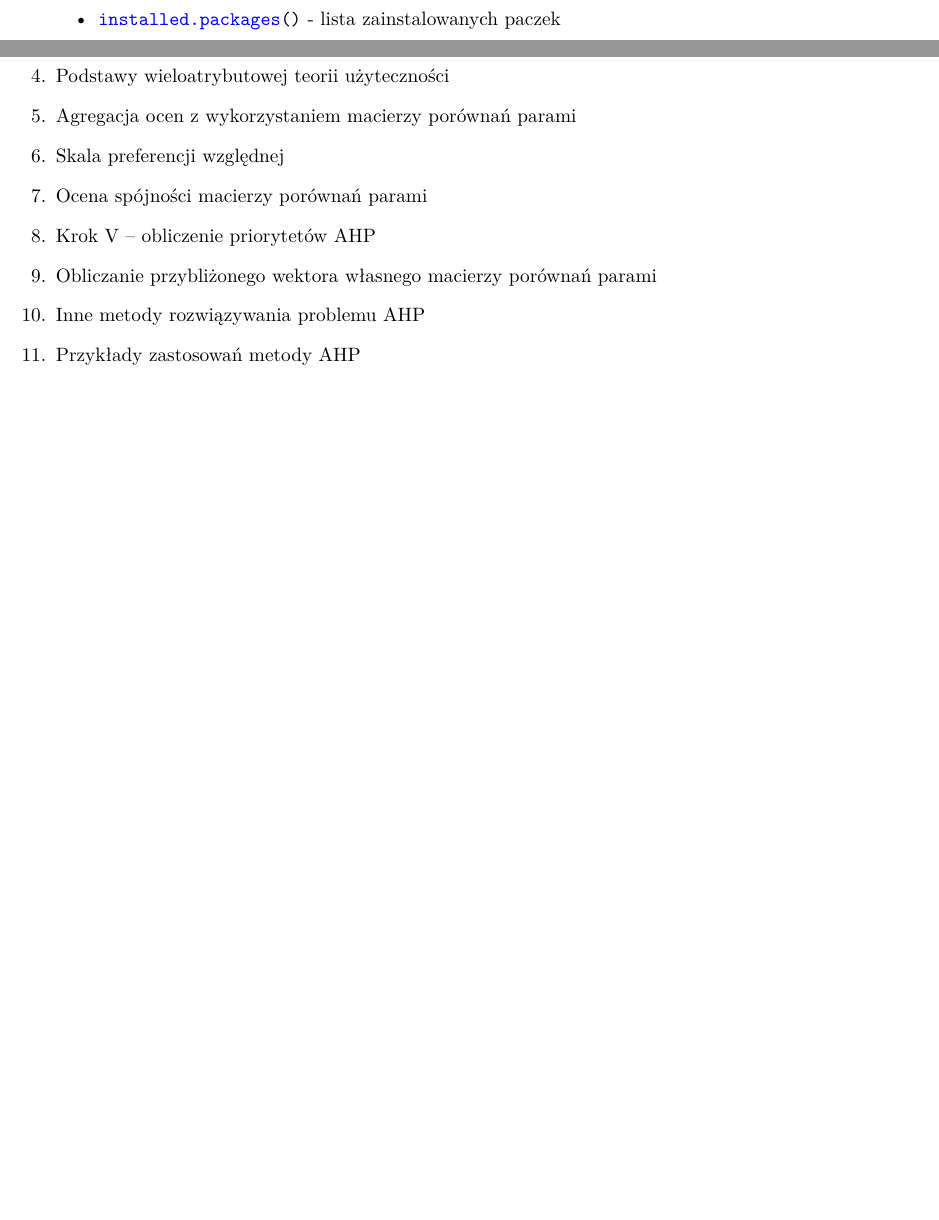
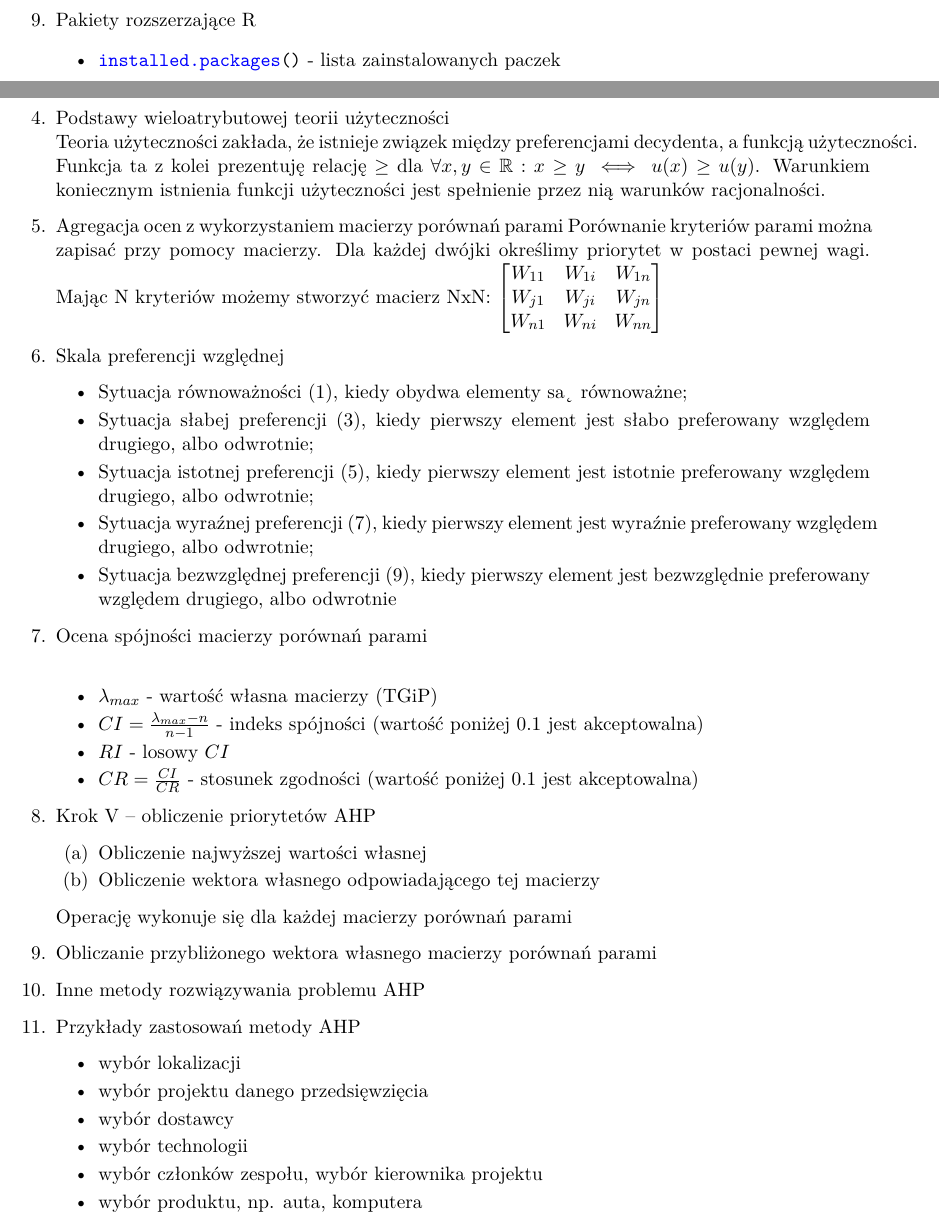
Before and after one commit to Lakasabasz/apu-odpowiedzi, a LaTeX document (main.tex): two parts of pages 3 and 11 of 11, joined at a grey line, cut at the place of the change, the shorter picture padded with empty space. The pictures show the PDF file main.pdf that the author committed with the source.

Commit message:
Answered missing questions

```diff
--- a/main.tex
+++ b/main.tex
@@ -547,13 +550,60 @@ geom_smooth()
         	\item obliczanie priorytetów
         \end{enumerate}
 
-        \item Podstawy wieloatrybutowej teorii użyteczności
+        \item Podstawy wieloatrybutowej teorii użyteczności\\
+        Teoria użyteczności zakłada, że istnieje związek między preferencjami
+        decydenta, a funkcją użyteczności. Funkcja ta z kolei prezentuję relację
+        $\geq$ dla $\forall x, y \in \mathbb{R}: x \geq y \iff u(x) \geq u(y)$.
+        Warunkiem koniecznym istnienia funkcji użyteczności jest spełnienie przez nią
+        warunków racjonalności.
+
         \item Agregacja ocen z wykorzystaniem macierzy porównań parami
+        Porównanie kryteriów parami można zapisać przy pomocy macierzy. Dla każdej dwójki określimy priorytet w postaci pewnej wagi. Mając N kryteriów możemy stworzyć macierz NxN:
+        \begin{math}
+        	\begin{bmatrix}
+        		W_{11} & W_{1i} & W_{1n} \\
+        		W_{j1} & W_{ji} & W_{jn} \\
+        		W_{n1} & W_{ni} & W_{nn}
+        	\end{bmatrix}
+        \end{math}
+
         \item Skala preferencji względnej
-        \item Ocena spójności macierzy porównań parami
+        \begin{itemize}
+        	\item Sytuacja równoważności (1), kiedy obydwa elementy sa˛ równoważne;
+        	\item Sytuacja słabej preferencji (3), kiedy pierwszy element jest słabo
+        	preferowany względem drugiego, albo odwrotnie;
+        	\item Sytuacja istotnej preferencji (5), kiedy pierwszy element jest istotnie
+        	preferowany względem drugiego, albo odwrotnie;
+        	\item Sytuacja wyraźnej preferencji (7), kiedy pierwszy element jest wyraźnie
+        	preferowany względem drugiego, albo odwrotnie;
+        	\item Sytuacja bezwzględnej preferencji (9), kiedy pierwszy element jest
+        	bezwzględnie preferowany względem drugiego, albo odwrotnie
+        \end{itemize}
+
+        \item Ocena spójności macierzy porównań parami\\
+        \begin{itemize}
+        	\item $\lambda_{max}$ - wartość własna macierzy (TGiP)
+        	\item $CI = \frac{\lambda_{max} - n}{n - 1}$ - indeks spójności (wartość poniżej 0.1 jest akceptowalna)
+        	\item $RI$ - losowy $CI$
+        	\item $CR = \frac{CI}{CR}$ - stosunek zgodności (wartość poniżej 0.1 jest akceptowalna)
+        \end{itemize}
         \item Krok V – obliczenie priorytetów AHP
+        \begin{enumerate}
+        	\item Obliczenie najwyższej wartości własnej
+        	\item Obliczenie wektora własnego odpowiadającego tej macierzy
+        \end{enumerate}
+        Operację wykonuje się dla każdej macierzy porównań parami
+
         \item Obliczanie przybliżonego wektora własnego macierzy porównań parami
         \item Inne metody rozwiązywania problemu AHP
         \item Przykłady zastosowań metody AHP
+        \begin{itemize}
+        	\item wybór lokalizacji
+        	\item wybór projektu danego przedsięwzięcia
+        	\item wybór dostawcy
+        	\item wybór technologii
+        	\item wybór członków zespołu, wybór kierownika projektu
+        	\item wybór produktu, np. auta, komputera
+        \end{itemize}
     \end{enumerate}
 \end{document}
```
Also changed, not shown: main.pdf, main.tex (3 more changed lines).
